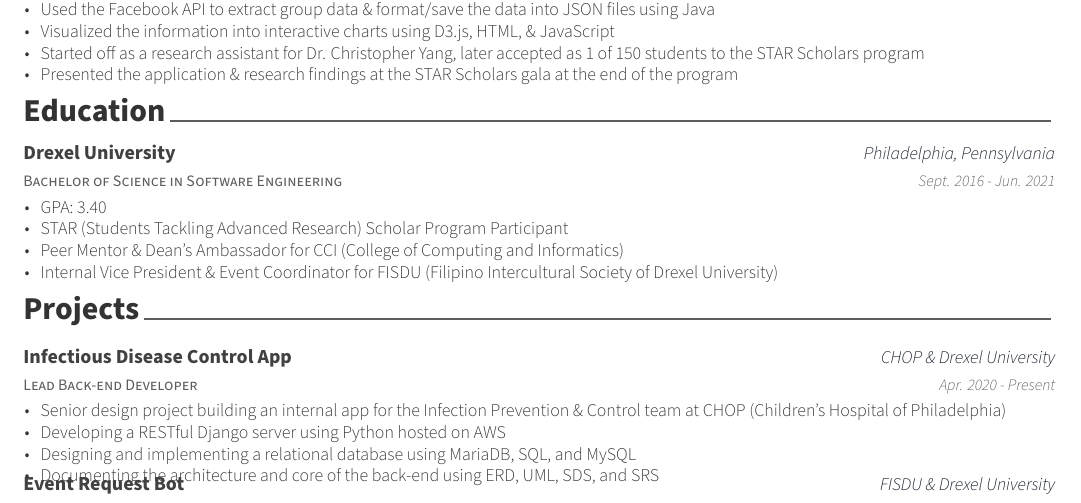
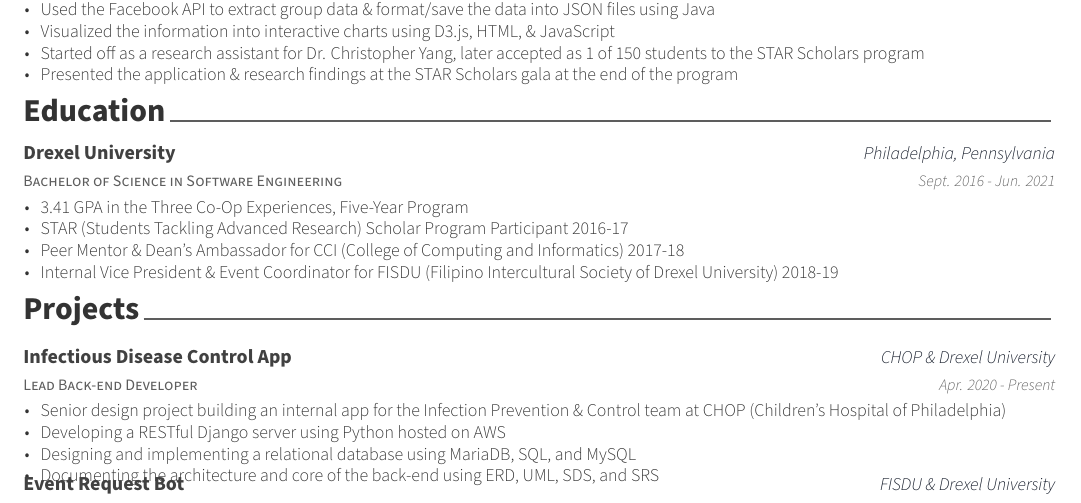
Before and after one commit to AbirRazzak/MyResume, a LaTeX CV (resume.tex, which reads resume/education.tex): part of the page, cut so that both start at the same text. Compiled offline with XeLaTeX.

Commit message:
Fixes #2
Updated GPA, added 5year 3coop details to education

```diff
--- a/resume/education.tex
+++ b/resume/education.tex
@@ -17,11 +17,10 @@
     {Sept. 2016 - Jun. 2021} % Date(s)
     {
       \begin{cvitems} % Description(s) bullet points
-        \item GPA: 3.40
-        \item STAR (Students Tackling Advanced Research) Scholar Program Participant
-        \item Peer Mentor \& Dean's Ambassador for CCI (College of Computing and Informatics)
-        \item Internal Vice President \& Event Coordinator for FISDU (Filipino Intercultural Society of Drexel University)
-        % \item {Got a Chun Shin-Il Scholarship which is given to promising students in CSE Dept.}
+        \item 3.41 GPA in the Three Co-Op Experiences, Five-Year Program
+        \item STAR (Students Tackling Advanced Research) Scholar Program Participant 2016-17
+        \item Peer Mentor \& Dean's Ambassador for CCI (College of Computing and Informatics) 2017-18
+        \item Internal Vice President \& Event Coordinator for FISDU (Filipino Intercultural Society of Drexel University) 2018-19
       \end{cvitems}
     }
 
```
Also changed, not shown: resume.pdf.
